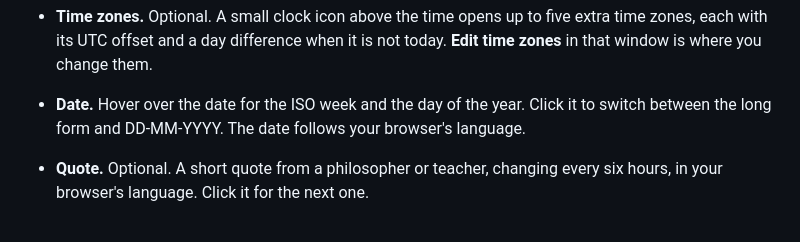
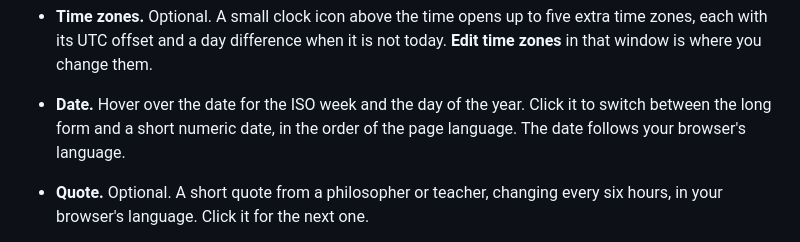
Before and after one commit to Drallas/Minimal-StartPage, a Markdown page: README.md, the part around the change. Rendered like a GitHub page.

Commit message:
Describe the short date in the README by page language
Claude-Session: https://claude.ai/code/session_01KP8veaxsb3CzJo1aUJtS3W

```diff
--- a/README.md
+++ b/README.md
@@ -75,7 +75,7 @@ Each option can still be changed on its own. When your choices match neither pag
 
 - **Time zones.** Optional. A small clock icon above the time opens up to five extra time zones, each with its UTC offset and a day difference when it is not today. **Edit time zones** in that window is where you change them.
 
-- **Date.** Hover over the date for the ISO week and the day of the year. Click it to switch between the long form and DD-MM-YYYY. The date follows your browser's language.
+- **Date.** Hover over the date for the ISO week and the day of the year. Click it to switch between the long form and a short numeric date, in the order of the page language. The date follows your browser's language.
 
 - **Quote.** Optional. A short quote from a philosopher or teacher, changing every six hours, in your browser's language. Click it for the next one.
 
```
